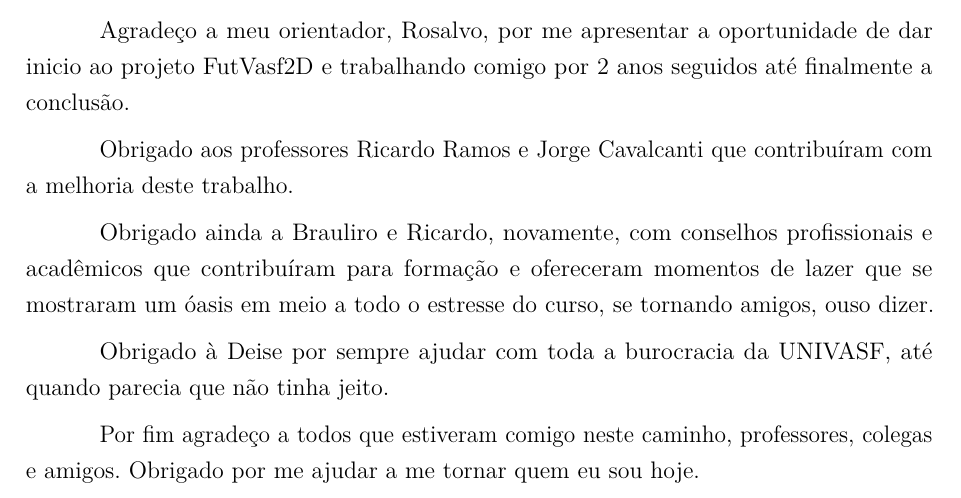
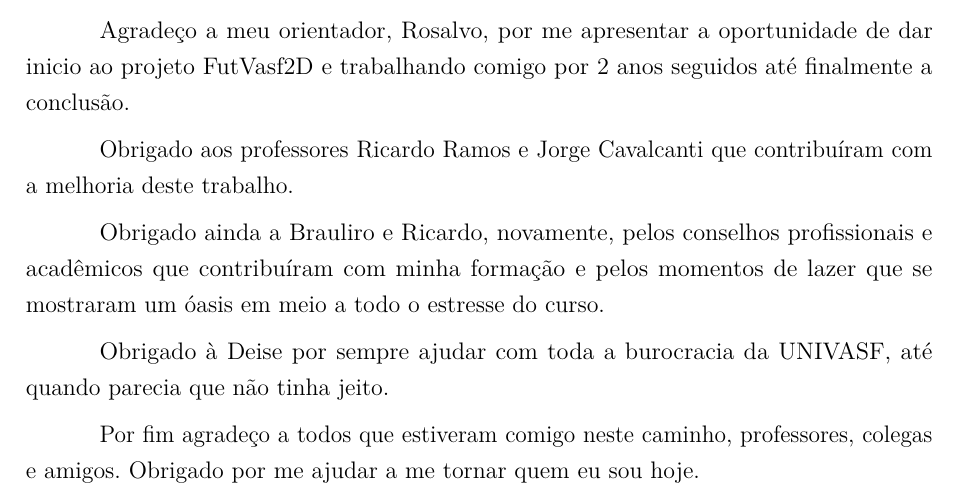
Before and after one commit to joaopedrofn/UndergraduateDissertation, a LaTeX thesis (main.tex, which reads tex/pretextual.tex): part of page 4 of 58, cut so that both start at the same text. The pictures show the PDF file main.pdf that the author committed with the source.

Commit message:
Change in thanking

```diff
--- a/tex/pretextual.tex
+++ b/tex/pretextual.tex
@@ -195,9 +195,9 @@ finalmente a conclusão.
 Obrigado aos professores Ricardo Ramos e Jorge Cavalcanti que contribuíram com a
 melhoria deste trabalho.
 
-Obrigado ainda a Brauliro e Ricardo, novamente, com conselhos profissionais e
-acadêmicos que contribuíram para formação e ofereceram momentos de lazer que se mostraram
-um óasis em meio a todo o estresse do curso, se tornando amigos, ouso dizer.
+Obrigado ainda a Brauliro e Ricardo, novamente, pelos conselhos profissionais e
+acadêmicos que contribuíram com minha formação e pelos momentos de lazer que se mostraram
+um óasis em meio a todo o estresse do curso.
 
 Obrigado à Deise por sempre ajudar com toda a burocracia da UNIVASF, até quando
 parecia que não tinha jeito.
```
Also changed, not shown: main.pdf, 1 other file.
